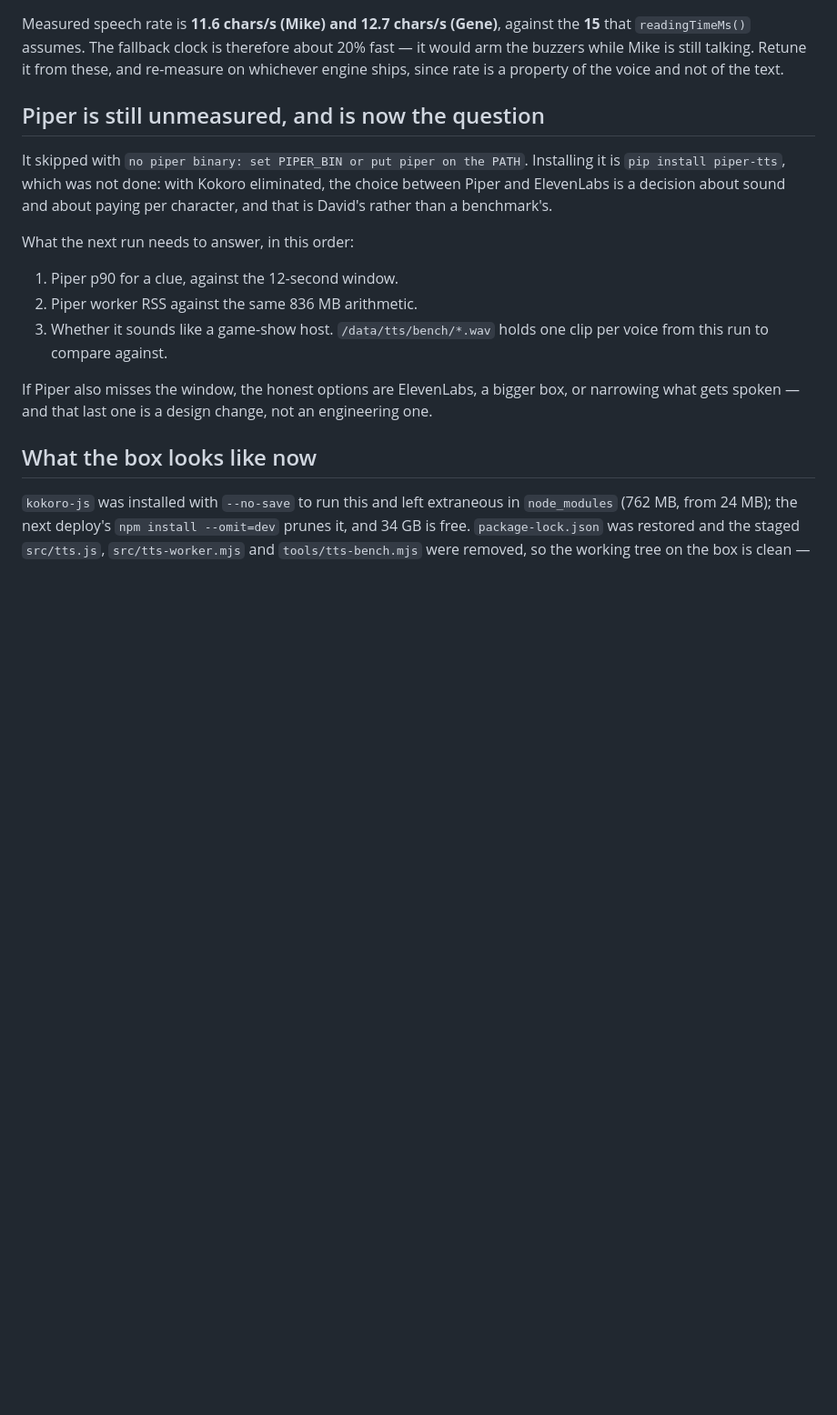
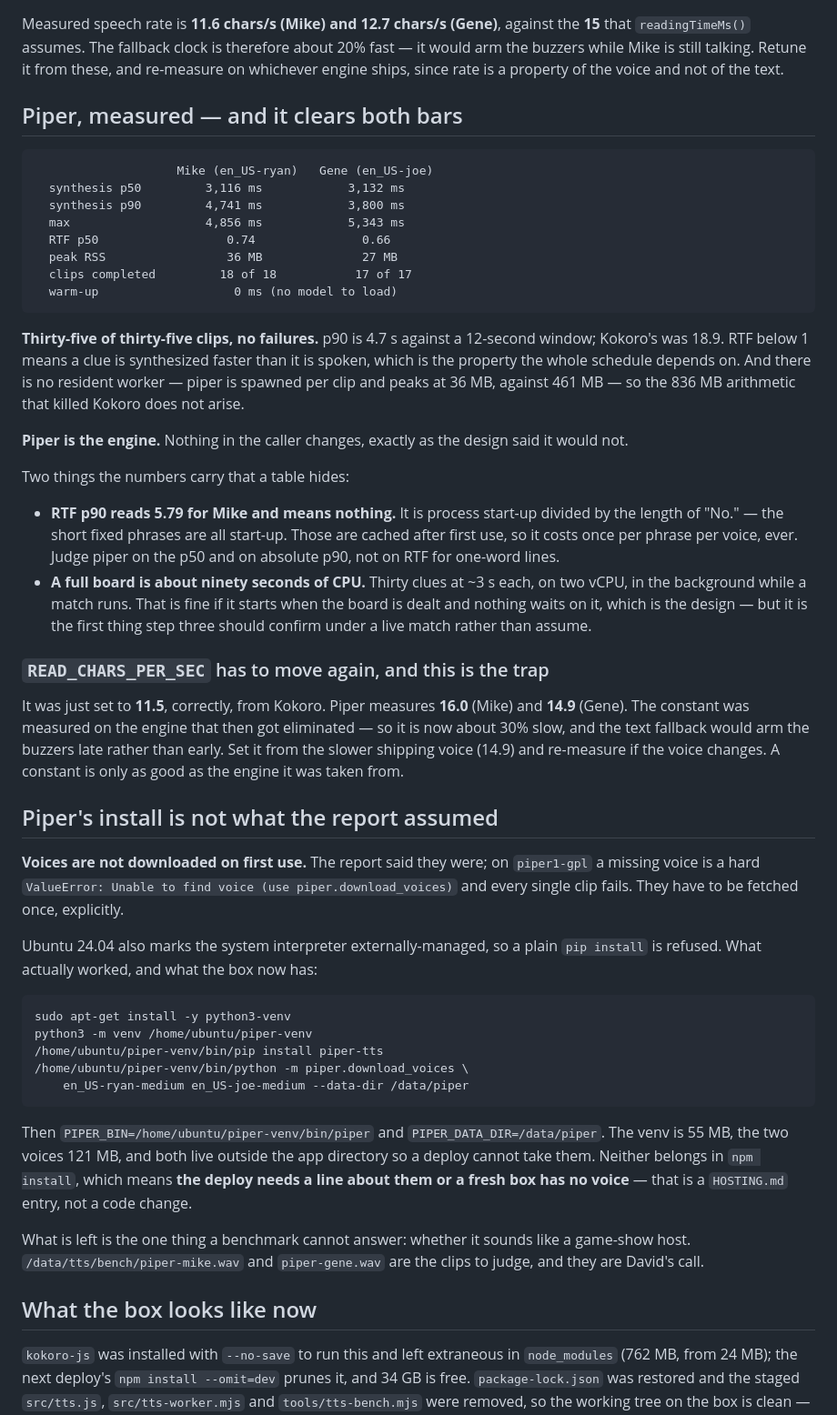
Before and after one commit to davidcmaybury-wq/j-Royal-rumble, a Markdown page: docs/autohost-step2-measured.md, the part around the change. Shown at 91% size. Drawn GitHub-style; blank space fills up the shorter version.

Commit message:
Piper measured: it clears both bars, and the constant has to move again
35 of 35 clips, p90 4.7s against a 12-second window where Kokoro was 18.9,
RTF below 1, peak 36MB against 461MB, no resident worker. Piper is the engine
and nothing in the caller changes.

READ_CHARS_PER_SEC was just set to 11.5 from Kokoro and Piper measures 16.0 and
14.9 — a constant taken from the engine that then lost. It wants 14.9, the
slower shipping voice.

Two things the report assumed that are not true: piper1-gpl does not download
voices on first use (a missing voice fails every clip), and Ubuntu 24.04 refuses
a plain pip install. HOSTING.md now carries the venv recipe, because neither the
package nor the 121MB of voices arrives with npm install and a rebuilt box would
otherwise have no voice.

Co-Authored-By: Claude Opus 5 <noreply@anthropic.com>

````diff
--- a/docs/autohost-step2-measured.md
+++ b/docs/autohost-step2-measured.md
@@ -48,23 +48,76 @@ the **15** that `readingTimeMs()` assumes. The fallback clock is therefore about
 these, and re-measure on whichever engine ships, since rate is a property of the
 voice and not of the text.
 
-## Piper is still unmeasured, and is now the question
+## Piper, measured — and it clears both bars
 
-It skipped with `no piper binary: set PIPER_BIN or put piper on the PATH`.
-Installing it is `pip install piper-tts`, which was not done: with Kokoro
-eliminated, the choice between Piper and ElevenLabs is a decision about sound
-and about paying per character, and that is David's rather than a benchmark's.
+```
+                    Mike (en_US-ryan)   Gene (en_US-joe)
+  synthesis p50         3,116 ms            3,132 ms
+  synthesis p90         4,741 ms            3,800 ms
+  max                   4,856 ms            5,343 ms
+  RTF p50                  0.74               0.66
+  peak RSS                 36 MB              27 MB
+  clips completed         18 of 18           17 of 17
+  warm-up                   0 ms (no model to load)
+```
 
-What the next run needs to answer, in this order:
+**Thirty-five of thirty-five clips, no failures.** p90 is 4.7 s against a
+12-second window; Kokoro's was 18.9. RTF below 1 means a clue is synthesized
+faster than it is spoken, which is the property the whole schedule depends on.
+And there is no resident worker — piper is spawned per clip and peaks at 36 MB,
+against 461 MB — so the 836 MB arithmetic that killed Kokoro does not arise.
 
-1. Piper p90 for a clue, against the 12-second window.
-2. Piper worker RSS against the same 836 MB arithmetic.
-3. Whether it sounds like a game-show host. `/data/tts/bench/*.wav` holds one
-   clip per voice from this run to compare against.
+**Piper is the engine.** Nothing in the caller changes, exactly as the design
+said it would not.
 
-If Piper also misses the window, the honest options are ElevenLabs, a bigger
-box, or narrowing what gets spoken — and that last one is a design change, not
-an engineering one.
+Two things the numbers carry that a table hides:
+
+- **RTF p90 reads 5.79 for Mike and means nothing.** It is process start-up
+  divided by the length of "No." — the short fixed phrases are all start-up.
+  Those are cached after first use, so it costs once per phrase per voice, ever.
+  Judge piper on the p50 and on absolute p90, not on RTF for one-word lines.
+- **A full board is about ninety seconds of CPU.** Thirty clues at ~3 s each,
+  on two vCPU, in the background while a match runs. That is fine if it starts
+  when the board is dealt and nothing waits on it, which is the design — but it
+  is the first thing step three should confirm under a live match rather than
+  assume.
+
+### `READ_CHARS_PER_SEC` has to move again, and this is the trap
+
+It was just set to **11.5**, correctly, from Kokoro. Piper measures **16.0**
+(Mike) and **14.9** (Gene). The constant was measured on the engine that then
+got eliminated — so it is now about 30% slow, and the text fallback would arm
+the buzzers late rather than early. Set it from the slower shipping voice
+(14.9) and re-measure if the voice changes. A constant is only as good as the
+engine it was taken from.
+
+## Piper's install is not what the report assumed
+
+**Voices are not downloaded on first use.** The report said they were; on
+`piper1-gpl` a missing voice is a hard `ValueError: Unable to find voice
+(use piper.download_voices)` and every single clip fails. They have to be
+fetched once, explicitly.
+
+Ubuntu 24.04 also marks the system interpreter externally-managed, so a plain
+`pip install` is refused. What actually worked, and what the box now has:
+
+```bash
+sudo apt-get install -y python3-venv
+python3 -m venv /home/ubuntu/piper-venv
+/home/ubuntu/piper-venv/bin/pip install piper-tts
+/home/ubuntu/piper-venv/bin/python -m piper.download_voices \
+    en_US-ryan-medium en_US-joe-medium --data-dir /data/piper
+```
+
+Then `PIPER_BIN=/home/ubuntu/piper-venv/bin/piper` and
+`PIPER_DATA_DIR=/data/piper`. The venv is 55 MB, the two voices 121 MB, and both
+live outside the app directory so a deploy cannot take them. Neither belongs in
+`npm install`, which means **the deploy needs a line about them or a fresh box
+has no voice** — that is a `HOSTING.md` entry, not a code change.
+
+What is left is the one thing a benchmark cannot answer: whether it sounds like
+a game-show host. `/data/tts/bench/piper-mike.wav` and `piper-gene.wav` are the
+clips to judge, and they are David's call.
 
 ## What the box looks like now
 
````
Also changed, not shown: infra/aws/HOSTING.md (+18 -0 lines).
